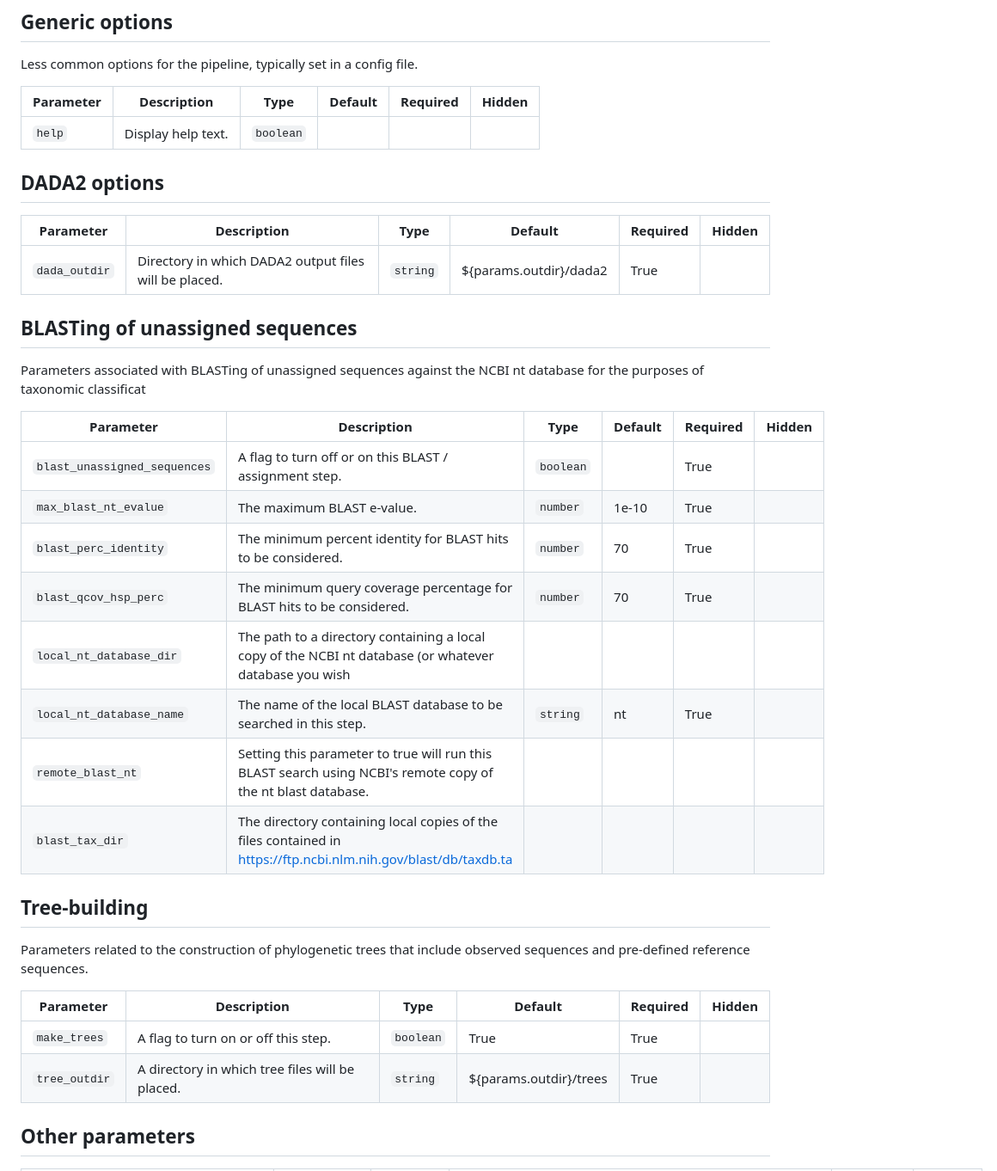
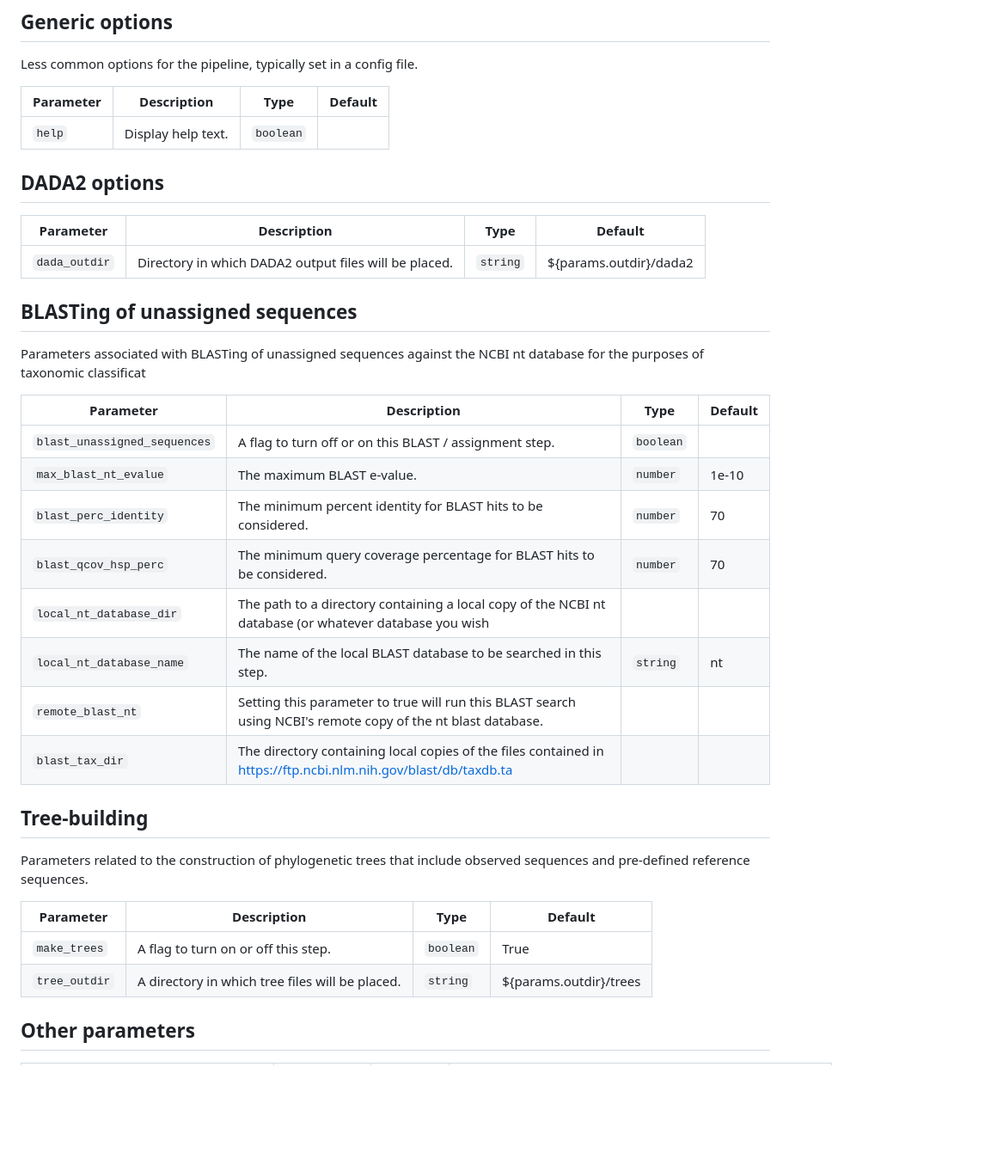
Before and after one commit to stenglein-lab/tick_surveillance, a Markdown page: parameters.md, the part around one of its changes. Shown at 86% size. Drawn GitHub-style; blank space fills up the shorter version.

```diff
--- a/parameters.md
+++ b/parameters.md
@@ -53,30 +53,30 @@ Set the top limit for requested resources for any single job.
 
 Less common options for the pipeline, typically set in a config file.
 
-| Parameter | Description | Type | Default | Required | Hidden |
-|-----------|-----------|-----------|-----------|-----------|-----------|
-| `help` | Display help text. | `boolean` |  |  |  |
+| Parameter | Description | Type | Default |
+|-----------|-----------|-----------|-----------|
+| `help` | Display help text. | `boolean` |  |
 
 ## DADA2 options
 
 
 
-| Parameter | Description | Type | Default | Required | Hidden |
-|-----------|-----------|-----------|-----------|-----------|-----------|
-| `dada_outdir` | Directory in which DADA2 output files will be placed. | `string` | ${params.outdir}/dada2 | True |  |
+| Parameter | Description | Type | Default |
+|-----------|-----------|-----------|-----------|
+| `dada_outdir` | Directory in which DADA2 output files will be placed. | `string` | ${params.outdir}/dada2 |
 
 ## BLASTing of unassigned sequences
 
 Parameters associated with BLASTing of unassigned sequences against the NCBI nt database for the purposes of taxonomic classificat
 
-| Parameter | Description | Type | Default | Required | Hidden |
-|-----------|-----------|-----------|-----------|-----------|-----------|
-| `blast_unassigned_sequences` | A flag to turn off or on this BLAST / assignment step. | `boolean` |  | True |  |
-| `max_blast_nt_evalue` | The maximum BLAST e-value. | `number` | 1e-10 | True |  |
-| `blast_perc_identity` | The minimum percent identity for BLAST hits to be considered. | `number` | 70 | True |  |
-| `blast_qcov_hsp_perc` | The minimum query coverage percentage for BLAST hits to be considered. | `number` | 70 | True |  |
+| Parameter | Description | Type | Default |
+|-----------|-----------|-----------|-----------|
+| `blast_unassigned_sequences` | A flag to turn off or on this BLAST / assignment step. | `boolean` |  |
+| `max_blast_nt_evalue` | The maximum BLAST e-value. | `number` | 1e-10 |
+| `blast_perc_identity` | The minimum percent identity for BLAST hits to be considered. | `number` | 70 |
+| `blast_qcov_hsp_perc` | The minimum query coverage percentage for BLAST hits to be considered. | `number` | 70 |
 | `local_nt_database_dir` | The path to a directory containing a local copy of the NCBI nt database (or whatever database you wish
-| `local_nt_database_name` | The name of the local BLAST database to be searched in this step. | `string` | nt | True |  |
+| `local_nt_database_name` | The name of the local BLAST database to be searched in this step. | `string` | nt |
 | `remote_blast_nt` | Setting this parameter to true will run this BLAST search using NCBI's remote copy of the nt blast database.
 | `blast_tax_dir` | The directory containing local copies of the files contained in https://ftp.ncbi.nlm.nih.gov/blast/db/taxdb.ta
 
@@ -84,10 +84,10 @@ Parameters associated with BLASTing of unassigned sequences against the NCBI nt
 
 Parameters related to the construction of phylogenetic trees that include observed sequences and pre-defined reference sequences.
 
-| Parameter | Description | Type | Default | Required | Hidden |
-|-----------|-----------|-----------|-----------|-----------|-----------|
-| `make_trees` | A flag to turn on or off this step. | `boolean` | True | True |  |
-| `tree_outdir` | A directory in which tree files will be placed. | `string` | ${params.outdir}/trees | True |  |
+| Parameter | Description | Type | Default |
+|-----------|-----------|-----------|-----------|
+| `make_trees` | A flag to turn on or off this step. | `boolean` | True |
+| `tree_outdir` | A directory in which tree files will be placed. | `string` | ${params.outdir}/trees |
 
 ## Other parameters
 
```
Also changed, not shown: other parts of parameters.md (+47 -47 lines).
